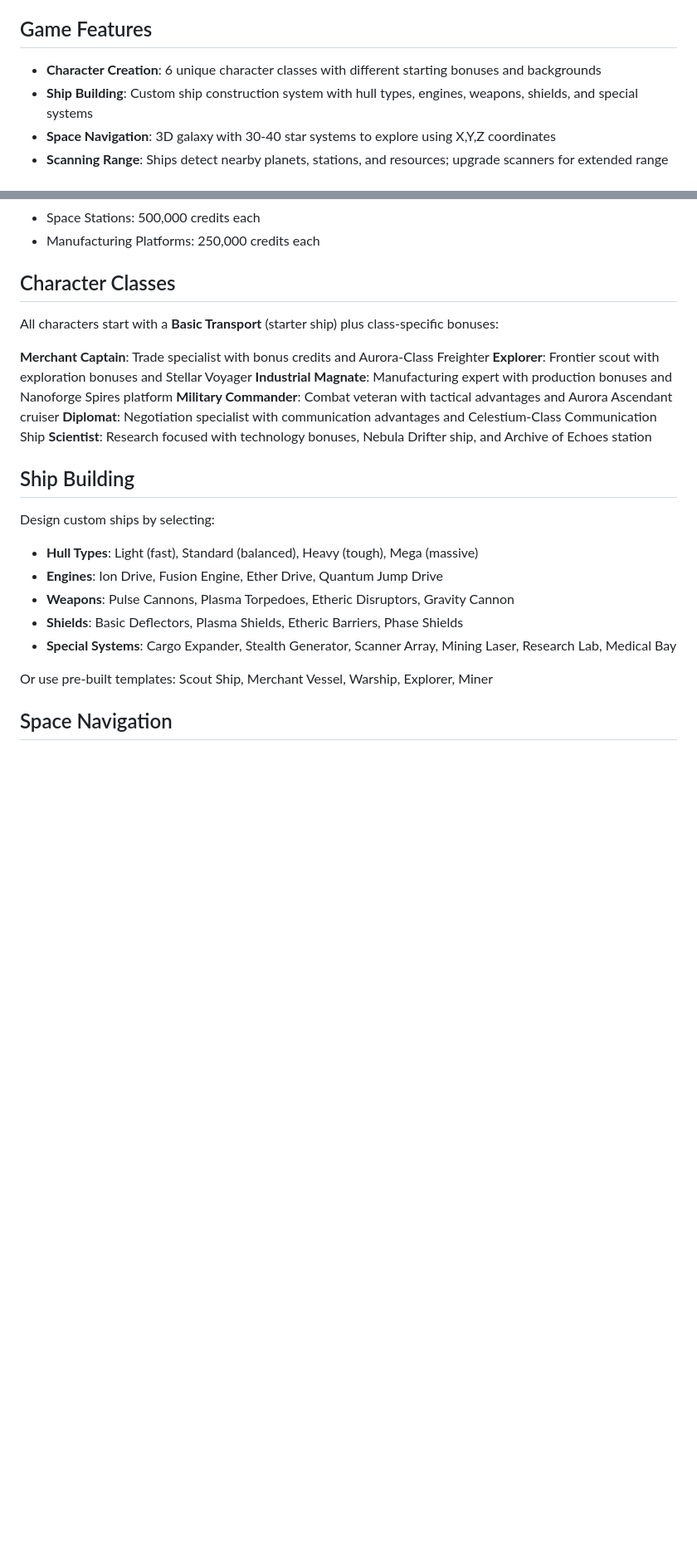
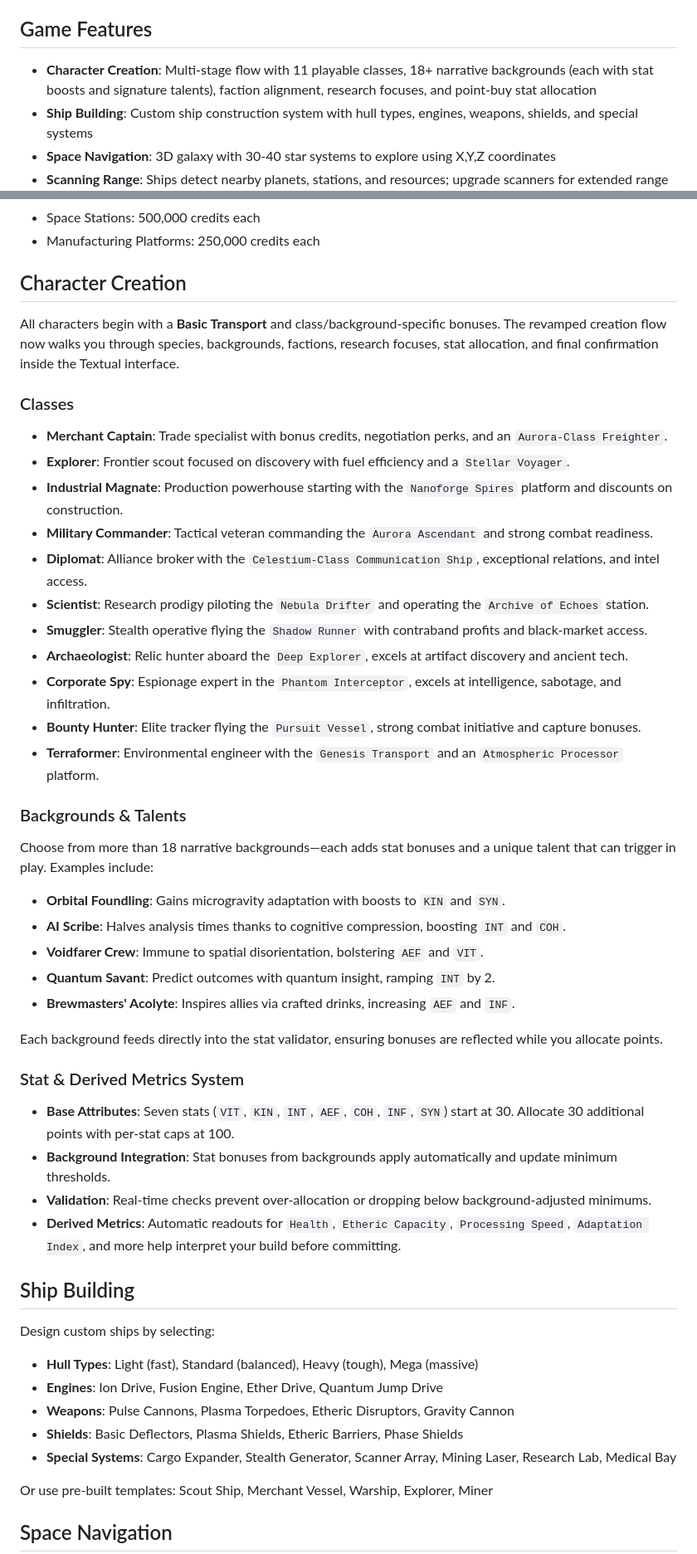
Before and after one commit to bmackenty/4x_game, a Markdown page: README.md, 2 parts joined by grey strips. Shown at 83% size. GitHub-like rendering; blank space fills up the shorter version.

Commit message:
new readme

```diff
--- a/README.md
+++ b/README.md
@@ -4,7 +4,7 @@ A simple text-based 4X strategy game set in a futuristic space-faring civilizati
 
 ## Game Features
 
-- **Character Creation**: 6 unique character classes with different starting bonuses and backgrounds
+- **Character Creation**: Multi-stage flow with 11 playable classes, 18+ narrative backgrounds (each with stat boosts and signature talents), faction alignment, research focuses, and point-buy stat allocation
 - **Ship Building**: Custom ship construction system with hull types, engines, weapons, shields, and special systems
 - **Space Navigation**: 3D galaxy with 30-40 star systems to explore using X,Y,Z coordinates
 - **Scanning Range**: Ships detect nearby planets, stations, and resources; upgrade scanners for extended range
@@ -72,16 +72,42 @@ A simple text-based 4X strategy game set in a futuristic space-faring civilizati
 - Space Stations: 500,000 credits each
 - Manufacturing Platforms: 250,000 credits each
 
-## Character Classes
+## Character Creation
 
-All characters start with a **Basic Transport** (starter ship) plus class-specific bonuses:
+All characters begin with a **Basic Transport** and class/background-specific bonuses. The revamped creation flow now walks you through species, backgrounds, factions, research focuses, stat allocation, and final confirmation inside the Textual interface.
 
-**Merchant Captain**: Trade specialist with bonus credits and Aurora-Class Freighter
-**Explorer**: Frontier scout with exploration bonuses and Stellar Voyager
-**Industrial Magnate**: Manufacturing expert with production bonuses and Nanoforge Spires platform
-**Military Commander**: Combat veteran with tactical advantages and Aurora Ascendant cruiser
-**Diplomat**: Negotiation specialist with communication advantages and Celestium-Class Communication Ship
-**Scientist**: Research focused with technology bonuses, Nebula Drifter ship, and Archive of Echoes station
+### Classes
+
+- **Merchant Captain**: Trade specialist with bonus credits, negotiation perks, and an `Aurora-Class Freighter`.
+- **Explorer**: Frontier scout focused on discovery with fuel efficiency and a `Stellar Voyager`.
+- **Industrial Magnate**: Production powerhouse starting with the `Nanoforge Spires` platform and discounts on construction.
+- **Military Commander**: Tactical veteran commanding the `Aurora Ascendant` and strong combat readiness.
+- **Diplomat**: Alliance broker with the `Celestium-Class Communication Ship`, exceptional relations, and intel access.
+- **Scientist**: Research prodigy piloting the `Nebula Drifter` and operating the `Archive of Echoes` station.
+- **Smuggler**: Stealth operative flying the `Shadow Runner` with contraband profits and black-market access.
+- **Archaeologist**: Relic hunter aboard the `Deep Explorer`, excels at artifact discovery and ancient tech.
+- **Corporate Spy**: Espionage expert in the `Phantom Interceptor`, excels at intelligence, sabotage, and infiltration.
+- **Bounty Hunter**: Elite tracker flying the `Pursuit Vessel`, strong combat initiative and capture bonuses.
+- **Terraformer**: Environmental engineer with the `Genesis Transport` and an `Atmospheric Processor` platform.
+
+### Backgrounds & Talents
+
+Choose from more than 18 narrative backgrounds—each adds stat bonuses and a unique talent that can trigger in play. Examples include:
+
+- **Orbital Foundling**: Gains microgravity adaptation with boosts to `KIN` and `SYN`.
+- **AI Scribe**: Halves analysis times thanks to cognitive compression, boosting `INT` and `COH`.
+- **Voidfarer Crew**: Immune to spatial disorientation, bolstering `AEF` and `VIT`.
+- **Quantum Savant**: Predict outcomes with quantum insight, ramping `INT` by 2.
+- **Brewmasters' Acolyte**: Inspires allies via crafted drinks, increasing `AEF` and `INF`.
+
+Each background feeds directly into the stat validator, ensuring bonuses are reflected while you allocate points.
+
+### Stat & Derived Metrics System
+
+- **Base Attributes**: Seven stats (`VIT`, `KIN`, `INT`, `AEF`, `COH`, `INF`, `SYN`) start at 30. Allocate 30 additional points with per-stat caps at 100.
+- **Background Integration**: Stat bonuses from backgrounds apply automatically and update minimum thresholds.
+- **Validation**: Real-time checks prevent over-allocation or dropping below background-adjusted minimums.
+- **Derived Metrics**: Automatic readouts for `Health`, `Etheric Capacity`, `Processing Speed`, `Adaptation Index`, and more help interpret your build before committing.
 
 ## Ship Building
 
```
Also changed, not shown: other parts of README.md (+4 -4 lines).
